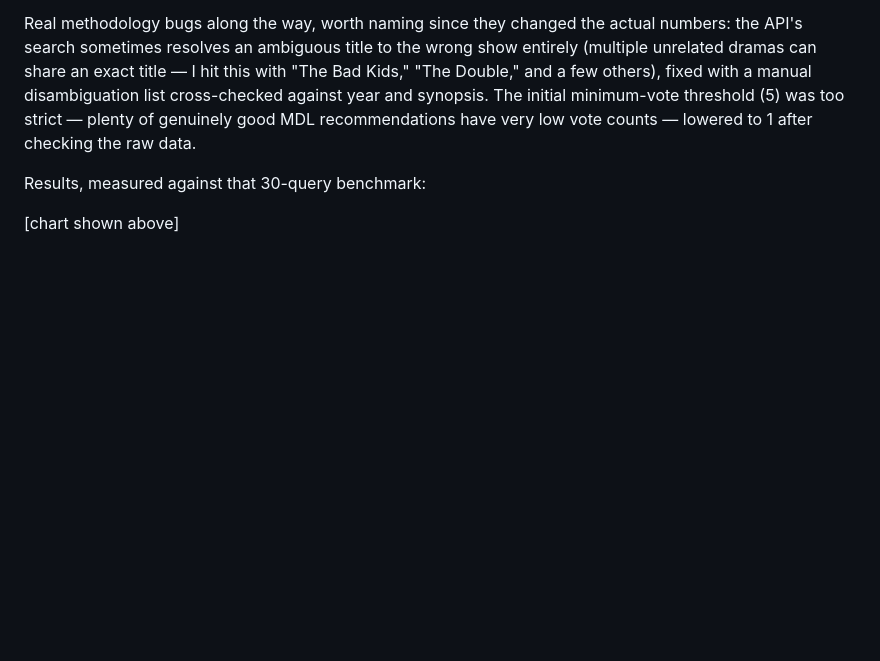
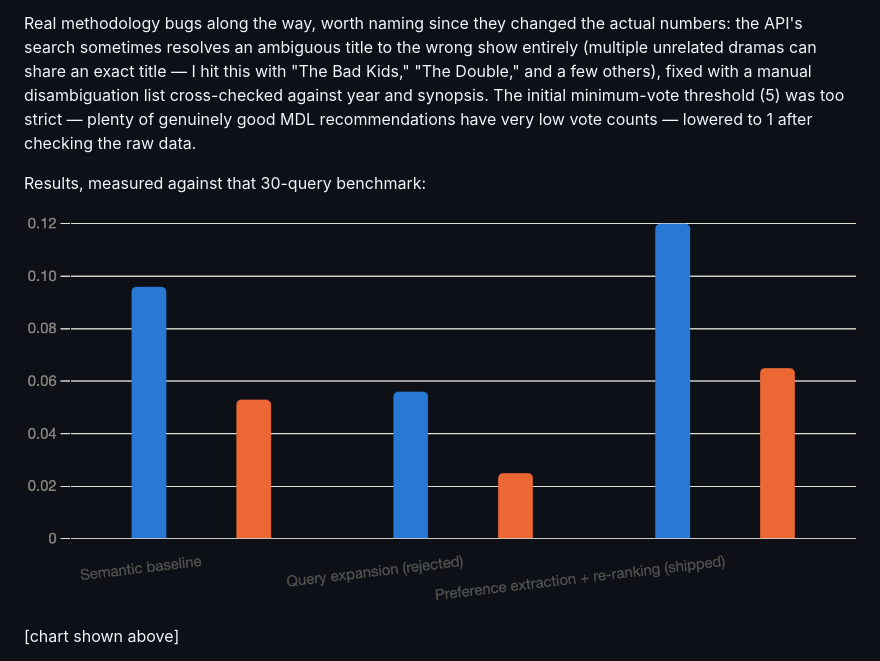
Before and after one commit to DannyZhengg/YouYuan, a Markdown page: README.md, the part around the change. Rendered like a GitHub page; blank space fills up the shorter version.

Commit message:
Update README with evaluation results and methodology details
Added a chart and explanation of methodology issues encountered during the evaluation process.

```diff
--- a/README.md
+++ b/README.md
@@ -76,6 +76,8 @@ Real methodology bugs along the way, worth naming since they changed the actual
 
 Results, measured against that 30-query benchmark:
 
+![YouYuan Evaluation Benchmark Chart](assets/evalG.png)
+
 [chart shown above]
 
 **The negative result is the part worth actually explaining.** My first attempted improvement was an LLM rewriting short queries into richer descriptive text before embedding — the idea being that "historical romance with political intrigue" is short and ambiguous, so give it more to work with. It made things worse. Across several prompt attempts (explicit format constraints, a one-shot example, `temperature=0`), the model reliably produced narrative prose — *"a brooding, rain-slick metropolis where neon flickers..."* — instead of anything resembling my corpus's dense, structured `Genres:`/`Tags:` format. That's a real style mismatch, and embeddings are sensitive to surface form, not just meaning — a beautifully written paragraph about a detective story embeds nowhere near a terse metadata listing about a detective story, even though a human would call them "about the same thing."
```
